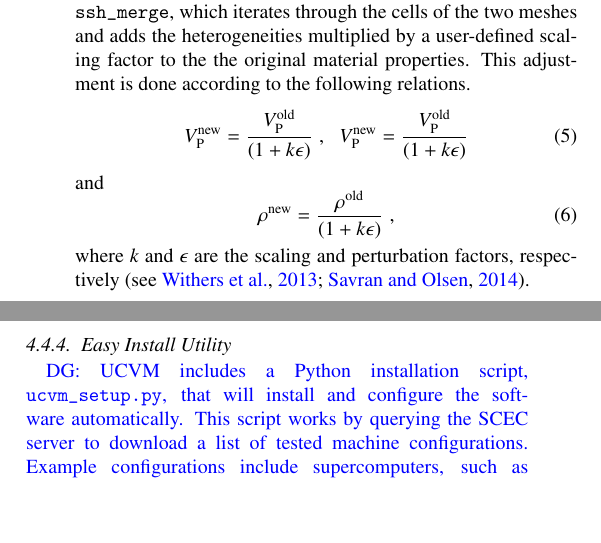
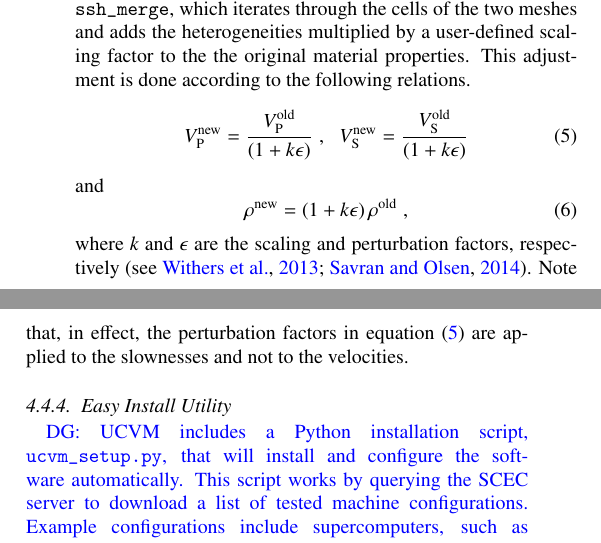
Before and after one commit to ricardotaborda/ucvm-cg-paper, a LaTeX paper (ucvm-cg-paper.tex, which reads features.tex): two parts of the columns of page 11 of 17, joined at a grey line, cut so that both start at the same text, the shorter picture padded with empty space. Compiled offline with pdfLaTeX.

Commit message:
fixed issues with previous commit

```diff
--- a/features.tex
+++ b/features.tex
@@ -117,20 +117,21 @@ As simulations using CVMs tend to advance faster than the models themselves, and
 The introduction of these small-scale heterogeneities begins by constructing an identically sized mesh using the command \texttt{ssh\_generate}. This process creates a mesh whose grid point payloads are perturbations (with a normalized amplitude). These perturbations are generated following the algorithms previously used by \citet{Withers_2013_SCEC} and \citet{Savran_2014_SSA}. Then, the perturbations are applied to the material properties \vp{}, \vs{}, and $\rho$ of the original mesh using the command \texttt{ssh\_merge}, which iterates through the cells of the two meshes and adds the heterogeneities multiplied by a user-defined scaling factor to the the original material properties. This adjustment is done according to the following relations.
 %
 \begin{equation}
+\label{eq:ssh}
 	V_{\mathrm{P}}^{\mathrm{new}} = \frac{ V_{\mathrm{P}}^{\mathrm{old}} }{ (1 + k \epsilon) }
 	\hspace{0.3em},
 	\hspace{0.6em}
-	V_{\mathrm{P}}^{\mathrm{new}} = \frac{ V_{\mathrm{P}}^{\mathrm{old}} }{ (1 + k \epsilon) }
+	V_{\mathrm{S}}^{\mathrm{new}} = \frac{ V_{\mathrm{S}}^{\mathrm{old}} }{ (1 + k \epsilon) }
 \end{equation}
 %
 and
 %
 \begin{equation}
-	\rho^{\mathrm{new}} = \frac{ \rho^{\mathrm{old}} }{ (1 + k \epsilon) }
+	\rho^{\mathrm{new}} = (1 + k \epsilon) \, \rho^{\mathrm{old}}
 	\hspace{0.3em},
 \end{equation}
 %
-where $k$ and $\epsilon$ are the scaling and perturbation factors, respectively \citep[see][]{Withers_2013_SCEC, Savran_2014_SSA}.
+where $k$ and $\epsilon$ are the scaling and perturbation factors, respectively \citep[see][]{Withers_2013_SCEC, Savran_2014_SSA}. Note that, in effect, the perturbation factors in equation (\ref{eq:ssh}) are applied to the slownesses and not to the velocities.
 
 
 %The last decade has seem a tremendous growth in high performance computing applications dedicated to earthquake ground motion simulations, with the goal of performing deterministic simulations at high frequencies of engineering interest (\fmax{} 0--10 Hz). With increasing simulation frequencies, seismic velocity models must not only be accurate representations of a region's crustal structure at the geologic scale and represent the geotechnical characteristics of basins and deposits, but should also provide for the adequate representation of the scattering characteristics of the typical heterogeneities observed in geomaterials. To this end, UCVM provides a mechanism for incorporating small-scale heterogeneities into any underlying velocity model. This mechanism is implemented as a post-processing step to meshing, such that a structured mesh of material properties is first produced using \texttt{ucvm2mesh} and this mesh is subsequently modified to incorporate the small-scale heterogeneities.
```
